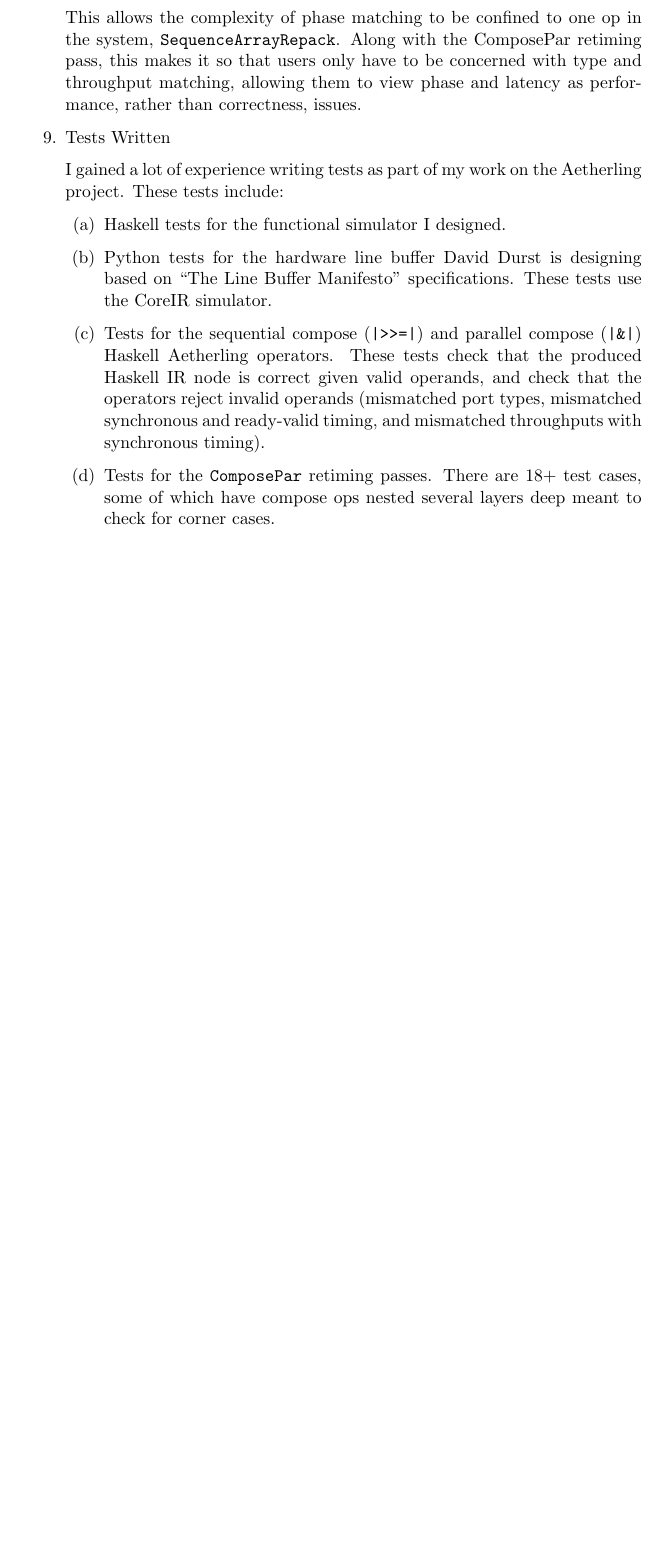
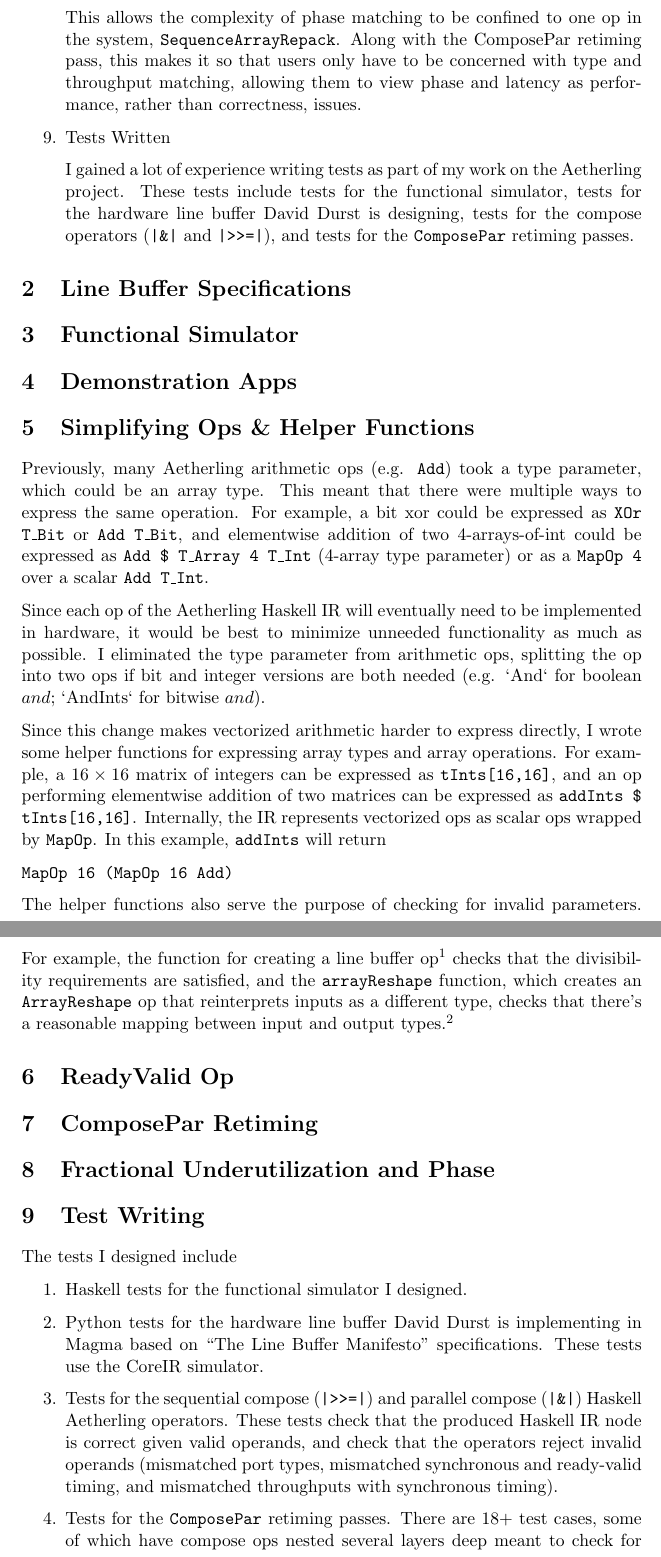
Before and after one commit to akeley98/akeley-aha, a LaTeX paper (akeley-aha.tex): part of page 3 of 3 before the commit and two parts of pages 3 and 4 of 4 after it, the two joined at a grey line, cut so that both start at the same text, the shorter picture padded with empty space. Compiled offline with pdfLaTeX.

Commit message:
Work on ops simplification section (low hanging fruit).

```diff
--- a/akeley-aha.tex
+++ b/akeley-aha.tex
@@ -120,6 +121,54 @@ performance, rather than correctness, issues.
 
 \item Tests Written
 
-I gained a lot of experience writing tests as part of my work
-on the Aetherling project. These tests include:
+I gained a lot of experience writing tests as part of my work on the
+Aetherling project. These tests include tests for the functional
+simulator, tests for the hardware line buffer David Durst is
+designing, tests for the compose operators (\texttt{|\&|} and
+\texttt{|>>=|}), and tests for the \texttt{ComposePar} retiming passes.
 
+\end{enumerate}
+
+\section{Line Buffer Specifications}
+
+\section{Functional Simulator}
+
+\section{Demonstration Apps}
+
+%% Talk about how writing apps led to realizations of what new line buffer needs?
+
+\section{Simplifying Ops \& Helper Functions}
+
+Previously, many Aetherling arithmetic ops (e.g. \texttt{Add}) took a
+type parameter, which could be an array type. This meant that there
+were multiple ways to express the same operation. For example, a bit
+xor could be expressed as \texttt{XOr T\_Bit} or \texttt{Add T\_Bit},
+and elementwise addition of two 4-arrays-of-int could be expressed
+as \texttt{Add \$ T\_Array 4 T\_Int} (4-array type parameter) or
+as a \texttt{MapOp 4} over a scalar \texttt{Add T\_Int}.
+
+Since each op of the Aetherling Haskell IR will eventually need to be
+implemented in hardware, it would be best to minimize unneeded
+functionality as much as possible. I eliminated the type parameter
+from arithmetic ops, splitting the op into two ops if bit and integer
+versions are both needed (e.g. `And` for boolean $and$; `AndInts` for
+bitwise $and$).
+
+Since this change makes vectorized arithmetic harder to express
+directly, I wrote some helper functions for expressing array types and
+array operations. For example, a $16\times 16$ matrix of integers can
+be expressed as \texttt{tInts[16,16]}, and an op performing
+elementwise addition of two matrices can be expressed as
+\texttt{addInts \$ tInts[16,16]}. Internally, the IR represents
+vectorized ops as scalar ops wrapped by \texttt{MapOp}.
+In this example, \texttt{addInts} will return
+
+\texttt{MapOp 16 (MapOp 16 Add)}
+
+The helper functions also serve the purpose of checking for invalid
+parameters. For example, the function for creating a line buffer
+op\footnote{temporarily named \texttt{manifestoLineBuffer}} checks that the
+divisibility requirements are satisfied, and the \texttt{arrayReshape}
+function, which creates an \texttt{ArrayReshape} op that reinterprets
+inputs as a different type, checks that there's a reasonable mapping
+between input and output types.\footnote{
@@ -126,12 +180,26 @@ on the Aetherling project. These tests include:
+\section{ReadyValid Op}
+
+\section{ComposePar Retiming}
+
+\section{Fractional Underutilization and Phase}
+
+\section{Test Writing}
+
+The tests I designed include
 \begin{enumerate}
+\item
 
-\item Haskell tests for the functional simulator I designed.
+Haskell tests for the functional simulator I designed.
 
-\item Python tests for the hardware line buffer David Durst is
-  designing based on ``The Line Buffer Manifesto''
+\item
+
+Python tests for the hardware line buffer David Durst is
+implementing in Magma based on ``The Line Buffer Manifesto''
 specifications. These tests use the CoreIR simulator.
 
-\item Tests for the sequential compose (\texttt{|>>=|}) and parallel
+\item
+
+Tests for the sequential compose (\texttt{|>>=|}) and parallel
 compose (\texttt{|\&|}) Haskell Aetherling operators. These tests
 check that the produced Haskell IR node is correct given valid
 operands, and check that the operators reject invalid operands
```
Also changed, not shown: akeley-aha.pdf, akeley-aha.tex (31 more changed lines). Lines whose indentation alone changed are shown as unchanged.
